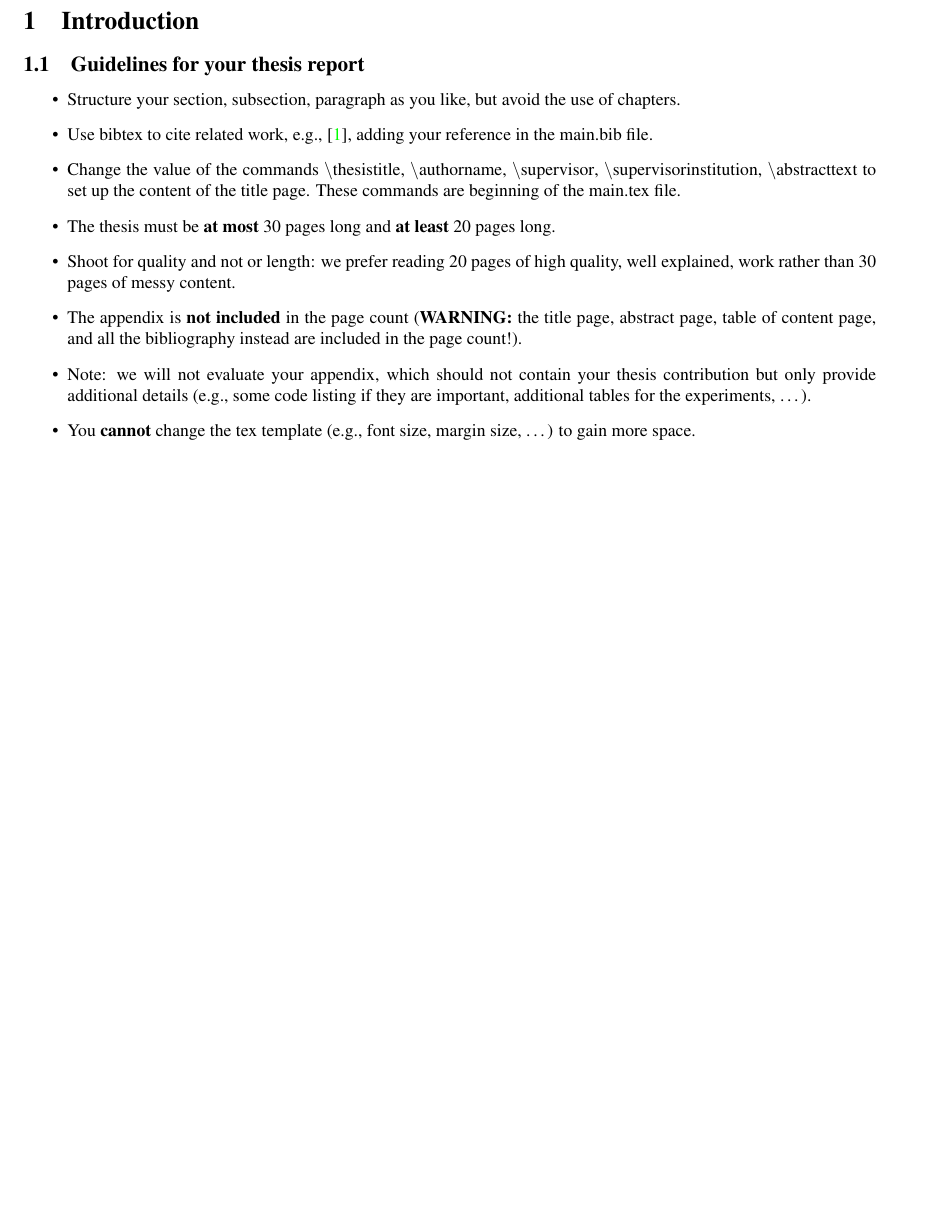
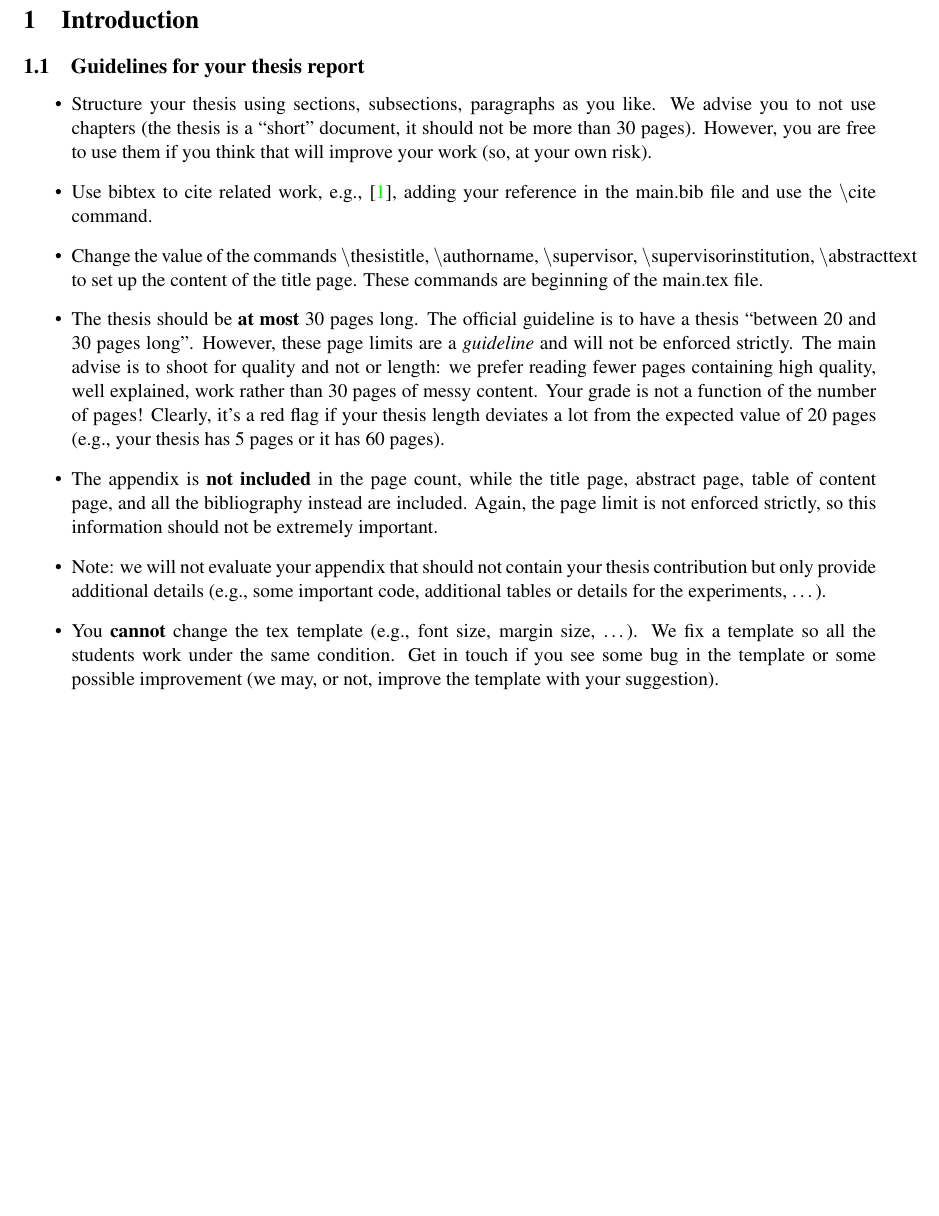
Before and after one commit to smover/bt_template, a LaTeX document (main.tex): part of page 4 of 6, cut so that both start at the same text, the shorter picture padded with empty space. Compiled offline with pdfLaTeX.

Commit message:
Update for 2023/2024

```diff
--- a/main.tex
+++ b/main.tex
@@ -1,4 +1,4 @@
-\documentclass[oneside, a4paper, onecolumn, 10pt]{article}
+\documentclass[oneside, a4paper, onecolumn, 11pt]{article}
 
 % Change this: Customize the title, author, advisor, abstract
 \newcommand{\thesistitle}[0]{A very long and informative title for my thesis work}
@@ -134,21 +134,24 @@ Lorem ipsum dolor sit amet, consectetur adipiscing elit, sed do eiusmod tempor i
 \subsection{Guidelines for your thesis report}
 
 \begin{itemize}
-\item Structure your section, subsection, paragraph as you like, but avoid the use of chapters.
+\item Structure your thesis using sections, subsections, paragraphs as you like. We advise you to not use chapters (the thesis is a ``short'' document, it should not be more than 30 pages). However, you are free to use them if you think that will improve your work (so, at your own risk).
 %
-\item Use bibtex to cite related work, e.g., \cite{DBLP:journals/x/Turing37}, adding your reference in the {main.bib} file.
+\item Use bibtex to cite related work, e.g., \cite{DBLP:journals/x/Turing37}, adding your reference in the {main.bib} file and use the {$\backslash$cite} command.
 %
 \item Change the value of the commands {$\backslash$thesistitle}, {$\backslash$authorname}, {$\backslash$supervisor}, {$\backslash$supervisorinstitution}, {$\backslash$abstracttext} to set up the content of the title page. These commands are beginning of the {main.tex} file.
 %
-\item The thesis must be \textbf{at most} 30 pages long and \textbf{at least} 20 pages long.
+\item The thesis should be \textbf{at most} 30 pages long. The official guideline is to have a thesis ``between 20 and 30 pages long''. However, these page limits are a \emph{guideline} and will not be enforced strictly.
 %
-\item Shoot for quality and not or length: we prefer reading 20 pages of high quality, well explained, work rather than 30 pages of messy content.
+The main advise is to shoot for quality and not or length: we prefer reading fewer pages containing high quality, well explained, work rather than 30 pages of messy content. Your grade is not a function of the number of pages!
 %
-\item The appendix is \textbf{not included} in the page count (\textbf{WARNING:} the title page, abstract page, table of content page, and all the bibliography instead are included in the page count!).
+Clearly, it's a red flag if your thesis length deviates a lot from the expected value of 20 pages (e.g., your thesis has 5 pages or it has 60 pages).
 %
-\item Note: we will not evaluate your appendix, which should not contain your thesis contribution but only provide additional details (e.g., some code listing if they are important, additional tables for the experiments, \ldots).
+\item The appendix is \textbf{not included} in the page count, while the title page, abstract page, table of content page, and all the bibliography instead are included. Again, the page limit is not enforced strictly, so this information should not be extremely important.
 %
-\item You \textbf{cannot} change the tex template (e.g., font size, margin size, \ldots) to gain more space.
+\item Note: we will not evaluate your appendix that should not contain your thesis contribution but only provide additional details (e.g., some important code, additional tables or details for the experiments, \ldots).
+%
+\item You \textbf{cannot} change the tex template (e.g., font size, margin size, \ldots). We fix a template so all the students work under the same condition. Get in touch if you see some bug in the template or some possible improvement (we may, or not, improve the template with your suggestion).
+%
 \end{itemize}
 
 
```
Also changed, not shown: main.tex (2 more changed lines).
